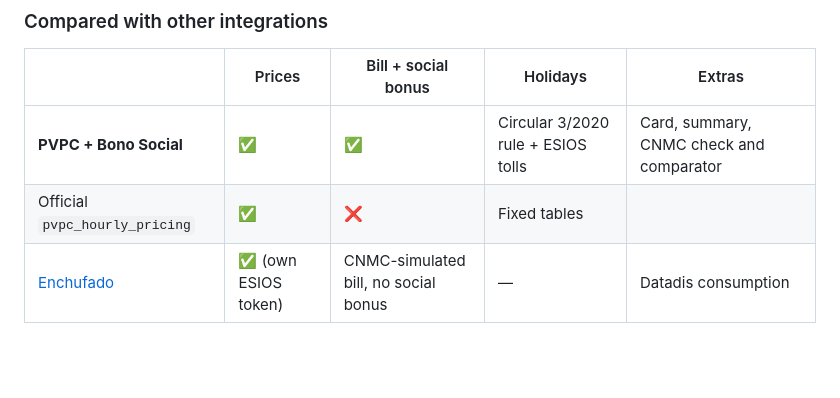
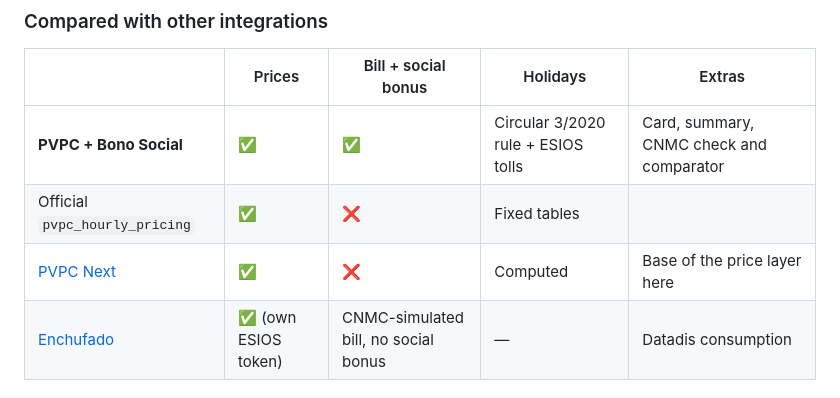
Before and after one commit to BaRDaHL/pvpc_bonosocial, a Markdown page: README.md, the part around the change. GitHub-like rendering; blank space fills up the shorter version.

Commit message:
README: tabla comparativa completa

```diff
--- a/README.md
+++ b/README.md
@@ -65,6 +65,7 @@ Step-by-step guides are in the **[Wiki](https://github.com/BaRDaHL/pvpc_bonosoci
 |---|---|---|---|---|
 | **PVPC + Bono Social** | ✅ | ✅ | Circular 3/2020 rule + ESIOS tolls | Card, summary, CNMC check and comparator |
 | Official `pvpc_hourly_pricing` | ✅ | ❌ | Fixed tables | |
+| [PVPC Next](https://github.com/privatecoder/ha-pvpc-next) | ✅ | ❌ | Computed | Base of the price layer here |
 | [Enchufado](https://github.com/Migux13/enchufado) | ✅ (own ESIOS token) | CNMC-simulated bill, no social bonus | — | Datadis consumption |
 
 <sub>Reviewed in October 2026 by reading each integration's code.</sub>
```
